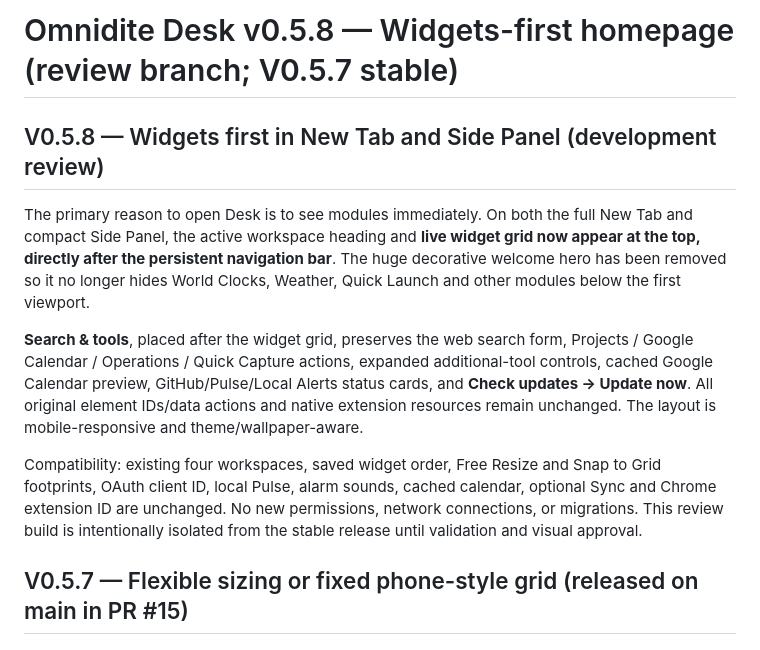
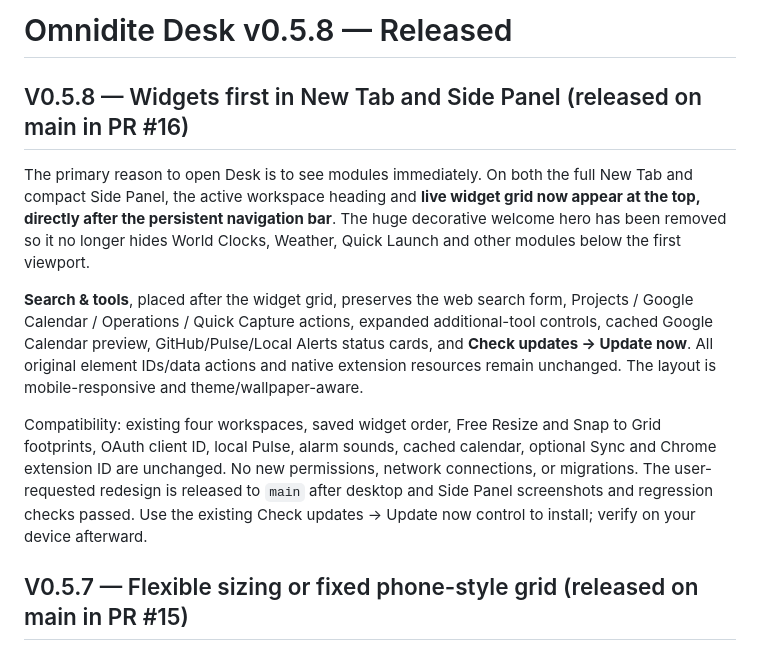
Before and after one commit to BULLS192/Omnidite-Desk, a Markdown page: README.md, the part around the change. GitHub-like rendering.

Commit message:
Mark V0.5.8 widgets-first production release and pending Chrome acceptance

```diff
--- a/README.md
+++ b/README.md
@@ -1,12 +1,12 @@
-# Omnidite Desk v0.5.8 — Widgets-first homepage (review branch; V0.5.7 stable)
+# Omnidite Desk v0.5.8 — Released
 
-## V0.5.8 — Widgets first in New Tab and Side Panel (development review)
+## V0.5.8 — Widgets first in New Tab and Side Panel (released on main in PR #16)
 
 The primary reason to open Desk is to see modules immediately. On both the full New Tab and compact Side Panel, the active workspace heading and **live widget grid now appear at the top, directly after the persistent navigation bar**. The huge decorative welcome hero has been removed so it no longer hides World Clocks, Weather, Quick Launch and other modules below the first viewport.
 
 **Search & tools**, placed after the widget grid, preserves the web search form, Projects / Google Calendar / Operations / Quick Capture actions, expanded additional-tool controls, cached Google Calendar preview, GitHub/Pulse/Local Alerts status cards, and **Check updates → Update now**. All original element IDs/data actions and native extension resources remain unchanged. The layout is mobile-responsive and theme/wallpaper-aware.
 
-Compatibility: existing four workspaces, saved widget order, Free Resize and Snap to Grid footprints, OAuth client ID, local Pulse, alarm sounds, cached calendar, optional Sync and Chrome extension ID are unchanged. No new permissions, network connections, or migrations. This review build is intentionally isolated from the stable release until validation and visual approval.
+Compatibility: existing four workspaces, saved widget order, Free Resize and Snap to Grid footprints, OAuth client ID, local Pulse, alarm sounds, cached calendar, optional Sync and Chrome extension ID are unchanged. No new permissions, network connections, or migrations. The user-requested redesign is released to `main` after desktop and Side Panel screenshots and regression checks passed. Use the existing Check updates → Update now control to install; verify on your device afterward.
 
 ## V0.5.7 — Flexible sizing or fixed phone-style grid (released on main in PR #15)
 
```
